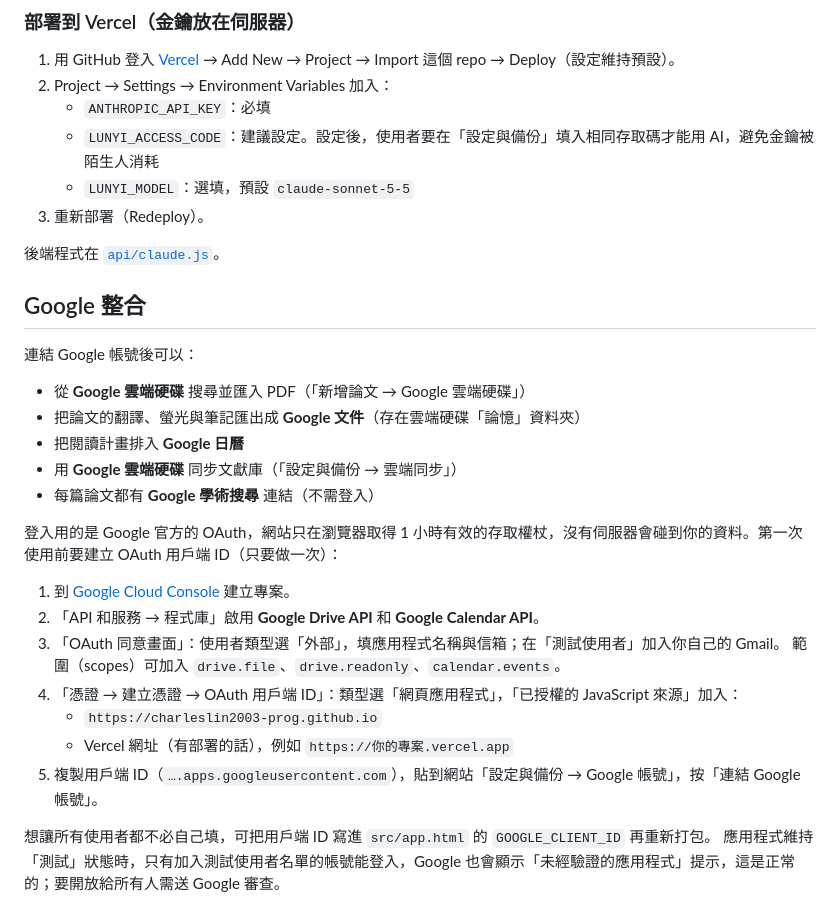
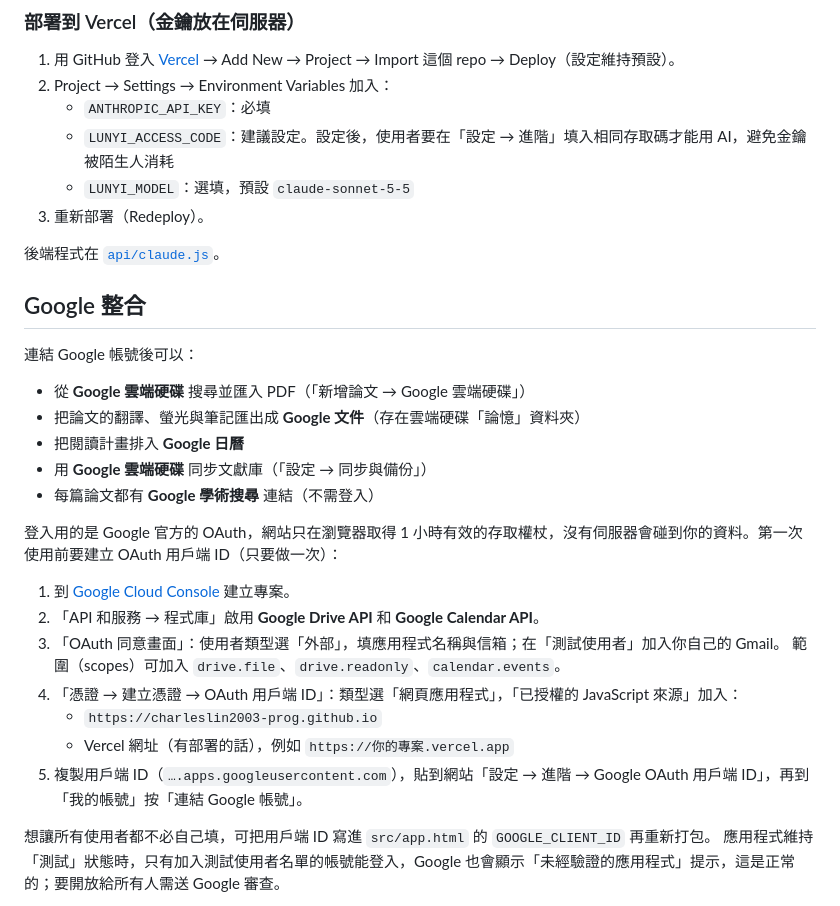
Before and after one commit to charleslin2003-prog/Journal-Article-Memory-Tool, a Markdown page: README.md, the part around one of its changes. GitHub-like rendering.

```diff
--- a/README.md
+++ b/README.md
@@ -49,7 +58,7 @@ GitHub Pages 是純靜態網站，沒有後端，因此在 Pages 上使用 AI
 1. 用 GitHub 登入 [Vercel](https://vercel.com) → Add New → Project → Import 這個 repo → Deploy（設定維持預設）。
 2. Project → Settings → Environment Variables 加入：
    - `ANTHROPIC_API_KEY`：必填
-   - `LUNYI_ACCESS_CODE`：建議設定。設定後，使用者要在「設定與備份」填入相同存取碼才能用 AI，避免金鑰被陌生人消耗
+   - `LUNYI_ACCESS_CODE`：建議設定。設定後，使用者要在「設定 → 進階」填入相同存取碼才能用 AI，避免金鑰被陌生人消耗
    - `LUNYI_MODEL`：選填，預設 `claude-sonnet-5-5`
 3. 重新部署（Redeploy）。
 
@@ -62,7 +71,7 @@ GitHub Pages 是純靜態網站，沒有後端，因此在 Pages 上使用 AI
 - 從 **Google 雲端硬碟** 搜尋並匯入 PDF（「新增論文 → Google 雲端硬碟」）
 - 把論文的翻譯、螢光與筆記匯出成 **Google 文件**（存在雲端硬碟「論憶」資料夾）
 - 把閱讀計畫排入 **Google 日曆**
-- 用 **Google 雲端硬碟** 同步文獻庫（「設定與備份 → 雲端同步」）
+- 用 **Google 雲端硬碟** 同步文獻庫（「設定 → 同步與備份」）
 - 每篇論文都有 **Google 學術搜尋** 連結（不需登入）
 
 登入用的是 Google 官方的 OAuth，網站只在瀏覽器取得 1 小時有效的存取權杖，沒有伺服器會碰到你的資料。第一次使用前要建立 OAuth 用戶端 ID（只要做一次）：
@@ -74,7 +83,7 @@ GitHub Pages 是純靜態網站，沒有後端，因此在 Pages 上使用 AI
 4. 「憑證 → 建立憑證 → OAuth 用戶端 ID」：類型選「網頁應用程式」，「已授權的 JavaScript 來源」加入：
    - `https://charleslin2003-prog.github.io`
    - Vercel 網址（有部署的話），例如 `https://你的專案.vercel.app`
-5. 複製用戶端 ID（`….apps.googleusercontent.com`），貼到網站「設定與備份 → Google 帳號」，按「連結 Google 帳號」。
+5. 複製用戶端 ID（`….apps.googleusercontent.com`），貼到網站「設定 → 進階 → Google OAuth 用戶端 ID」，再到「我的帳號」按「連結 Google 帳號」。
 
 想讓所有使用者都不必自己填，可把用戶端 ID 寫進 `src/app.html` 的 `GOOGLE_CLIENT_ID` 再重新打包。
 應用程式維持「測試」狀態時，只有加入測試使用者名單的帳號能登入，Google 也會顯示「未經驗證的應用程式」提示，這是正常的；要開放給所有人需送 Google 審查。
```
Also changed, not shown: other parts of README.md (+21 -12 lines), 功能說明.md (+13 -10 lines), 待辦事項.md (+6 -2 lines), docs/screenshots/chat.png, docs/screenshots/dashboard.png, docs/screenshots/graph.png, docs/screenshots/mobile.png, docs/screenshots/reader.png, docs/screenshots/settings.png, 3 other files.
